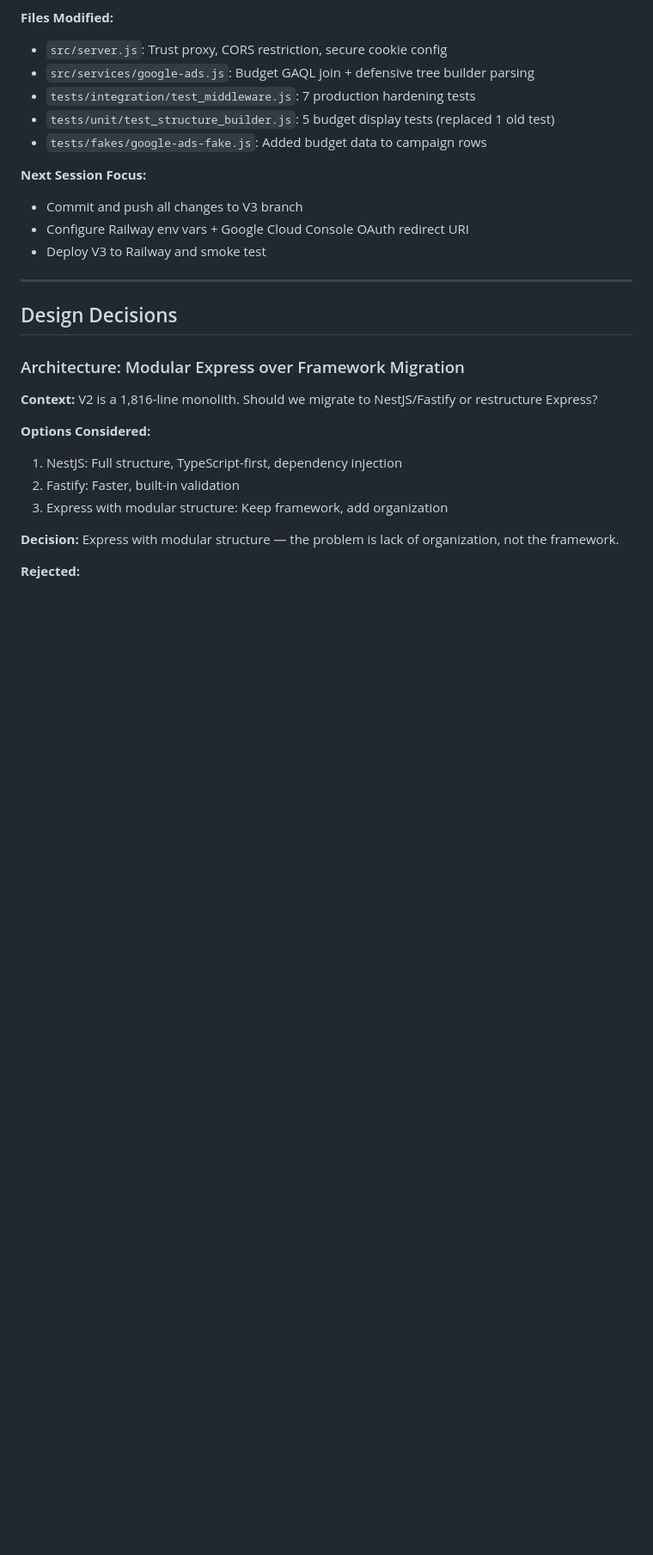
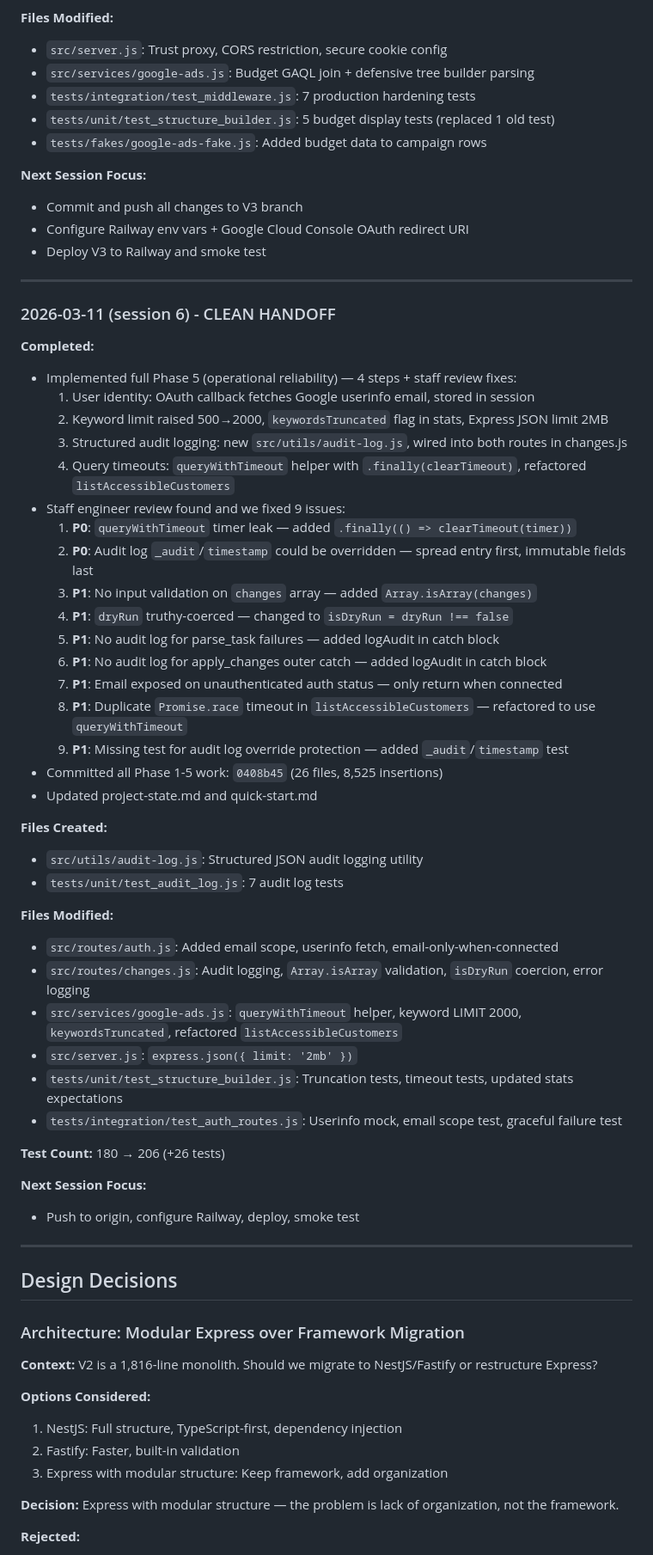
Before and after one commit to support5102/dealer-ads-tool, a Markdown page: project-state.md, the part around one of its changes. Shown at 86% size. Drawn GitHub-style; blank space fills up the shorter version.

```diff
--- a/project-state.md
+++ b/project-state.md
@@ -234,6 +242,46 @@
 
 ---
 
+### 2026-03-11 (session 6) - CLEAN HANDOFF
+
+**Completed:**
+- Implemented full Phase 5 (operational reliability) — 4 steps + staff review fixes:
+  1. User identity: OAuth callback fetches Google userinfo email, stored in session
+  2. Keyword limit raised 500→2000, `keywordsTruncated` flag in stats, Express JSON limit 2MB
+  3. Structured audit logging: new `src/utils/audit-log.js`, wired into both routes in changes.js
+  4. Query timeouts: `queryWithTimeout` helper with `.finally(clearTimeout)`, refactored `listAccessibleCustomers`
+- Staff engineer review found and we fixed 9 issues:
+  1. **P0**: `queryWithTimeout` timer leak — added `.finally(() => clearTimeout(timer))`
+  2. **P0**: Audit log `_audit`/`timestamp` could be overridden — spread entry first, immutable fields last
+  3. **P1**: No input validation on `changes` array — added `Array.isArray(changes)`
+  4. **P1**: `dryRun` truthy-coerced — changed to `isDryRun = dryRun !== false`
+  5. **P1**: No audit log for parse_task failures — added logAudit in catch block
+  6. **P1**: No audit log for apply_changes outer catch — added logAudit in catch block
+  7. **P1**: Email exposed on unauthenticated auth status — only return when connected
+  8. **P1**: Duplicate `Promise.race` timeout in `listAccessibleCustomers` — refactored to use `queryWithTimeout`
+  9. **P1**: Missing test for audit log override protection — added `_audit`/`timestamp` test
+- Committed all Phase 1-5 work: `0408b45` (26 files, 8,525 insertions)
+- Updated project-state.md and quick-start.md
+
+**Files Created:**
+- `src/utils/audit-log.js`: Structured JSON audit logging utility
+- `tests/unit/test_audit_log.js`: 7 audit log tests
+
+**Files Modified:**
+- `src/routes/auth.js`: Added email scope, userinfo fetch, email-only-when-connected
+- `src/routes/changes.js`: Audit logging, `Array.isArray` validation, `isDryRun` coercion, error logging
+- `src/services/google-ads.js`: `queryWithTimeout` helper, keyword LIMIT 2000, `keywordsTruncated`, refactored `listAccessibleCustomers`
+- `src/server.js`: `express.json({ limit: '2mb' })`
+- `tests/unit/test_structure_builder.js`: Truncation tests, timeout tests, updated stats expectations
+- `tests/integration/test_auth_routes.js`: Userinfo mock, email scope test, graceful failure test
+
+**Test Count:** 180 → 206 (+26 tests)
+
+**Next Session Focus:**
+- Push to origin, configure Railway, deploy, smoke test
+
+---
+
 ## Design Decisions
 
 ### Architecture: Modular Express over Framework Migration
```
Also changed, not shown: other parts of project-state.md (+33 -29 lines), quick-start.md (+3 -3 lines).
